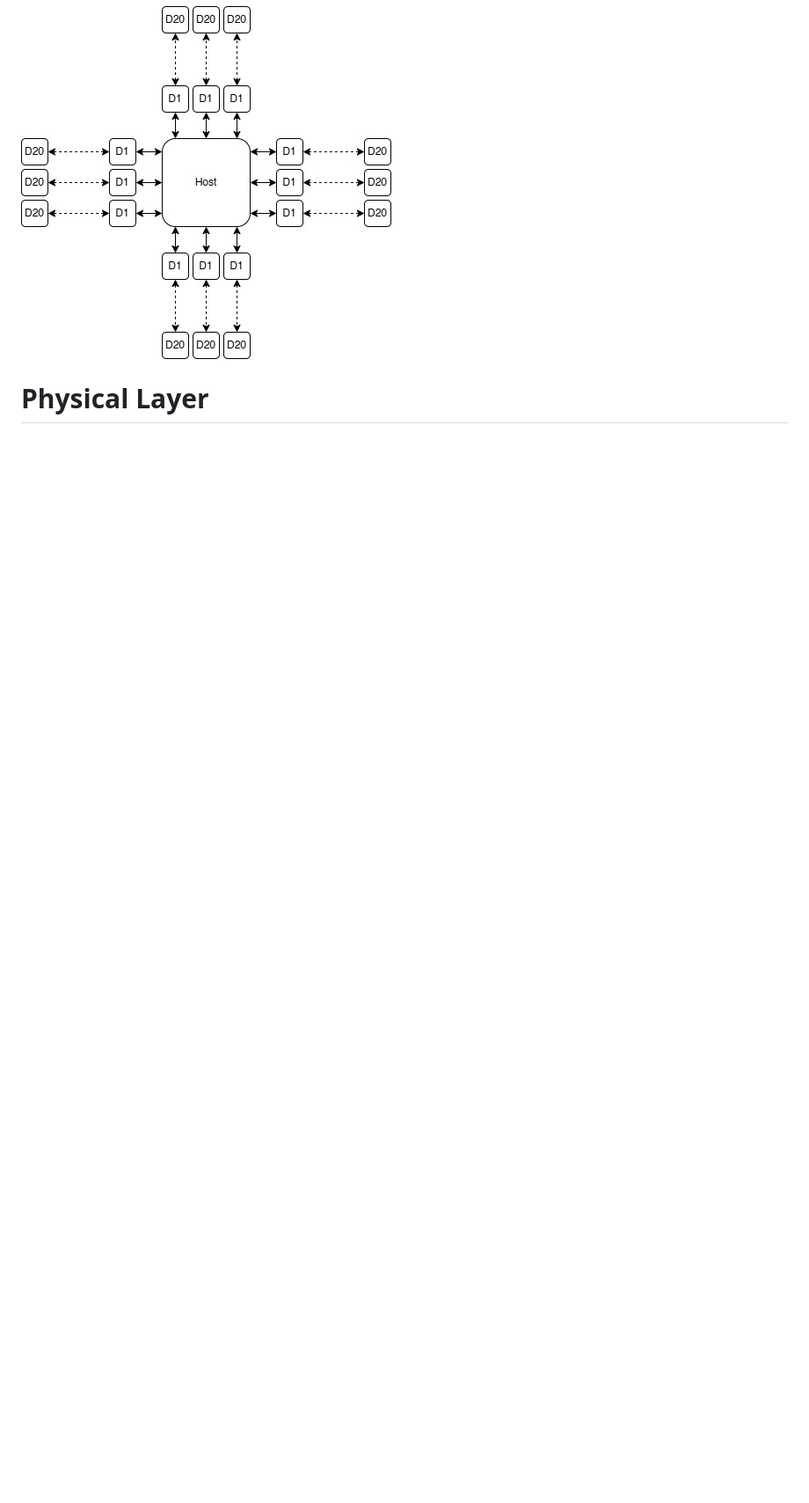
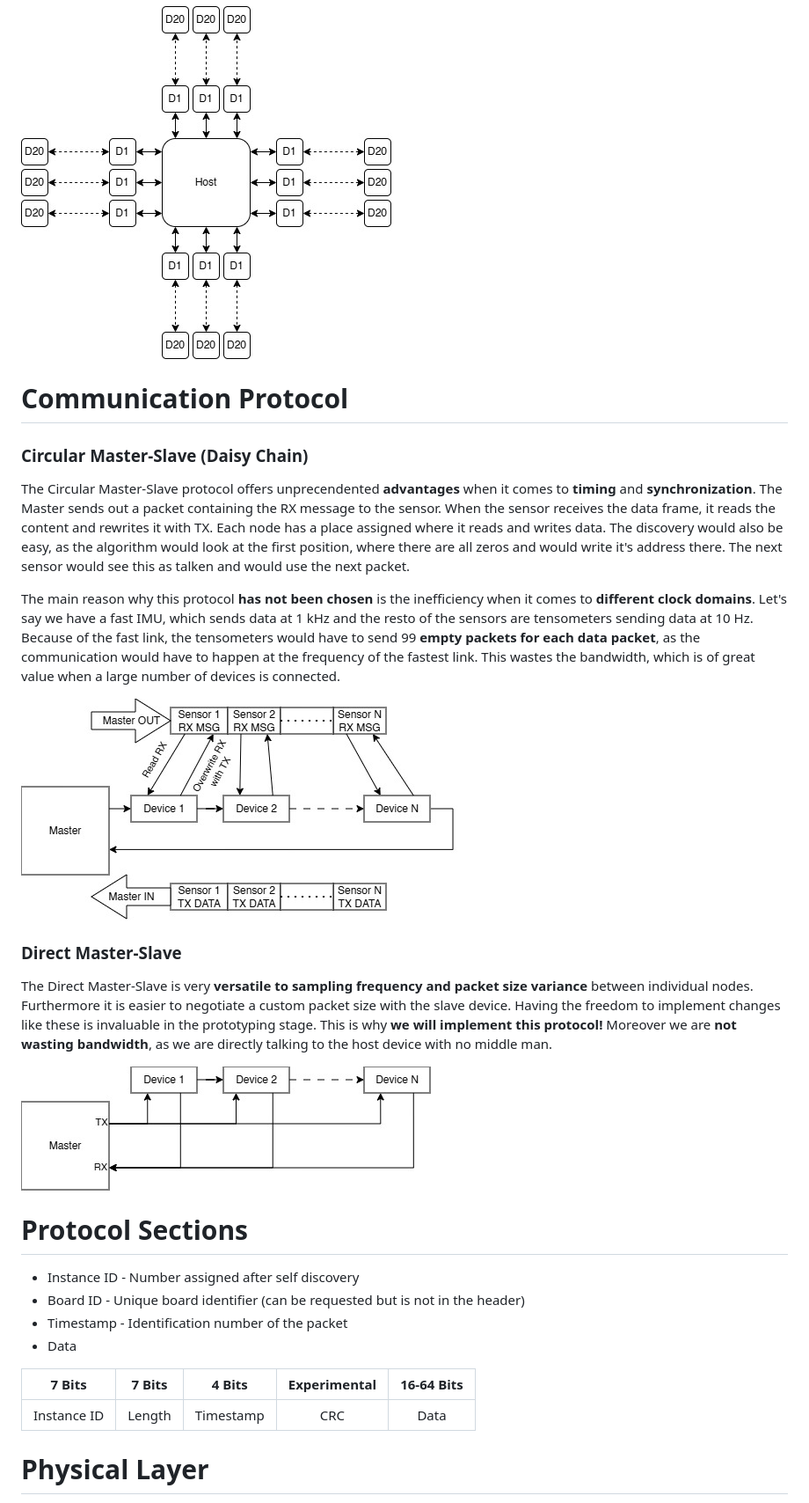
Before and after one commit to MichalVarsanyi/VoxLink, a Markdown page: README.md, the part around the change printed below. Shown: that part at 88% size. Rendered like a GitHub page; pictures changed too: images/circular_master.jpg (added), images/direct_master.jpg (added); blank space fills up the shorter version.

Commit message:
Updated README.md with protcol structures and added details regarding the communication parameters. New images explaining the structures were added.

```diff
--- a/README.md
+++ b/README.md
@@ -9,4 +31,28 @@
 
 ![image](images/controller_scheme.jpg)
 
+# Communication Protocol
+### Circular Master-Slave (Daisy Chain)
+The Circular Master-Slave protocol offers unprecendented **advantages** when it comes to **timing** and **synchronization**. The Master sends out a packet containing the RX message to the sensor. When the sensor receives the data frame, it reads the content and rewrites it with TX. Each node has a place assigned where it reads and writes data. The discovery would also be easy, as the algorithm would look at the first position, where there are all zeros and would write it's address there. The next sensor would see this as talken and would use the next packet.
+
+The main reason why this protocol **has not been chosen** is the inefficiency when it comes to **different clock domains**. Let's say we have a fast IMU, which sends data at 1 kHz and the resto of the sensors are tensometers sending data at 10 Hz. Because of the fast link, the tensometers would have to send 99 **empty packets for each data packet**, as the communication would have to happen at the frequency of the fastest link. This wastes the bandwidth, which is of great value when a large number of devices is connected.
+
+![image](images/circular_master.jpg)
+
+### Direct Master-Slave
+The Direct Master-Slave is very **versatile to sampling frequency and packet size variance** between individual nodes. Furthermore it is easier to negotiate a custom packet size with the slave device. Having the freedom to implement changes like these is invaluable in the prototyping stage. This is why **we will implement this protocol!** Moreover we are **not wasting bandwidth**, as we are directly talking to the host device with no middle man.
+
+![image](images/direct_master.jpg)
+
+# Protocol Sections
+ - Instance ID - Number assigned after self discovery
+ - Board ID - Unique board identifier (can be requested but is not in the header)
+ - Timestamp - Identification number of the packet
+ - Data
+
+| 7 Bits | 7 Bits | 4 Bits | Experimental | 16-64 Bits |
+|:--------:|:--------:|:--------:|:--------:|:--------:|
+| Instance ID | Length | Timestamp | CRC | Data |
+
+
 # Physical Layer
```
Also changed, not shown: other parts of README.md (+39 -13 lines).
